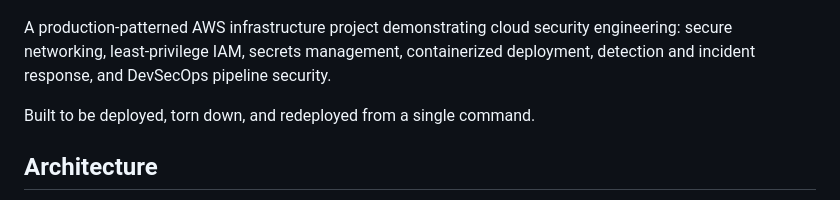
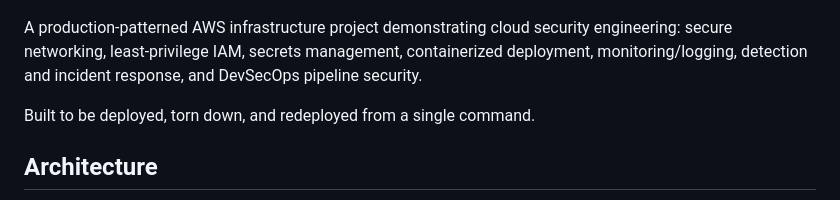
Before and after one commit to Zach-Maestas/aws-security-ops-pipeline, a Markdown page: README.md, the part around the change. Drawn GitHub-style.

Commit message:
Enhance project description in README
Updated README to include monitoring/logging in project description.

```diff
--- a/README.md
+++ b/README.md
@@ -2,7 +2,7 @@
 
 ![Architecture Diagram](./docs/architecture.png)
 
-A production-patterned AWS infrastructure project demonstrating cloud security engineering: secure networking, least-privilege IAM, secrets management, containerized deployment, detection and incident response, and DevSecOps pipeline security.
+A production-patterned AWS infrastructure project demonstrating cloud security engineering: secure networking, least-privilege IAM, secrets management, containerized deployment, monitoring/logging, detection and incident response, and DevSecOps pipeline security.
 
 Built to be deployed, torn down, and redeployed from a single command.
 
```
